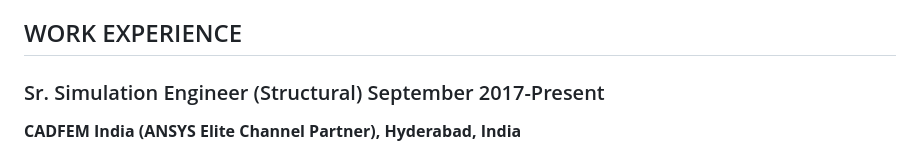
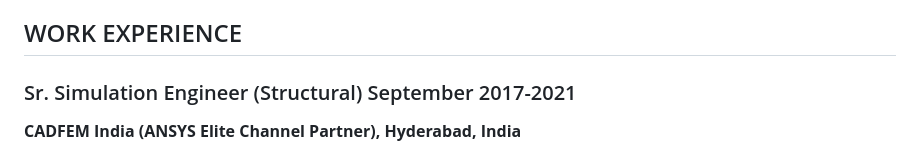
Before and after one commit to bhanu34/bhanu34.github.io, a Markdown page: README.md, the part around the change. GitHub-like rendering.

```diff
--- a/README.md
+++ b/README.md
@@ -30,7 +30,7 @@ Bengaluru, Karnataka | +91 8688370485 | bhanu93@live.com
 - Electronics Cooling
 
 ## WORK EXPERIENCE
-### Sr. Simulation Engineer (Structural) September 2017-Present
+### Sr. Simulation Engineer (Structural) September 2017-2021
 **CADFEM India (ANSYS Elite Channel Partner), Hyderabad, India**
 - Regularly interacting with product development team and updating the weekly improvement of the project to provide CAE support to validate the designs.
 - Understanding client requirements, work scope and translating the actual problem to FEA.
```
